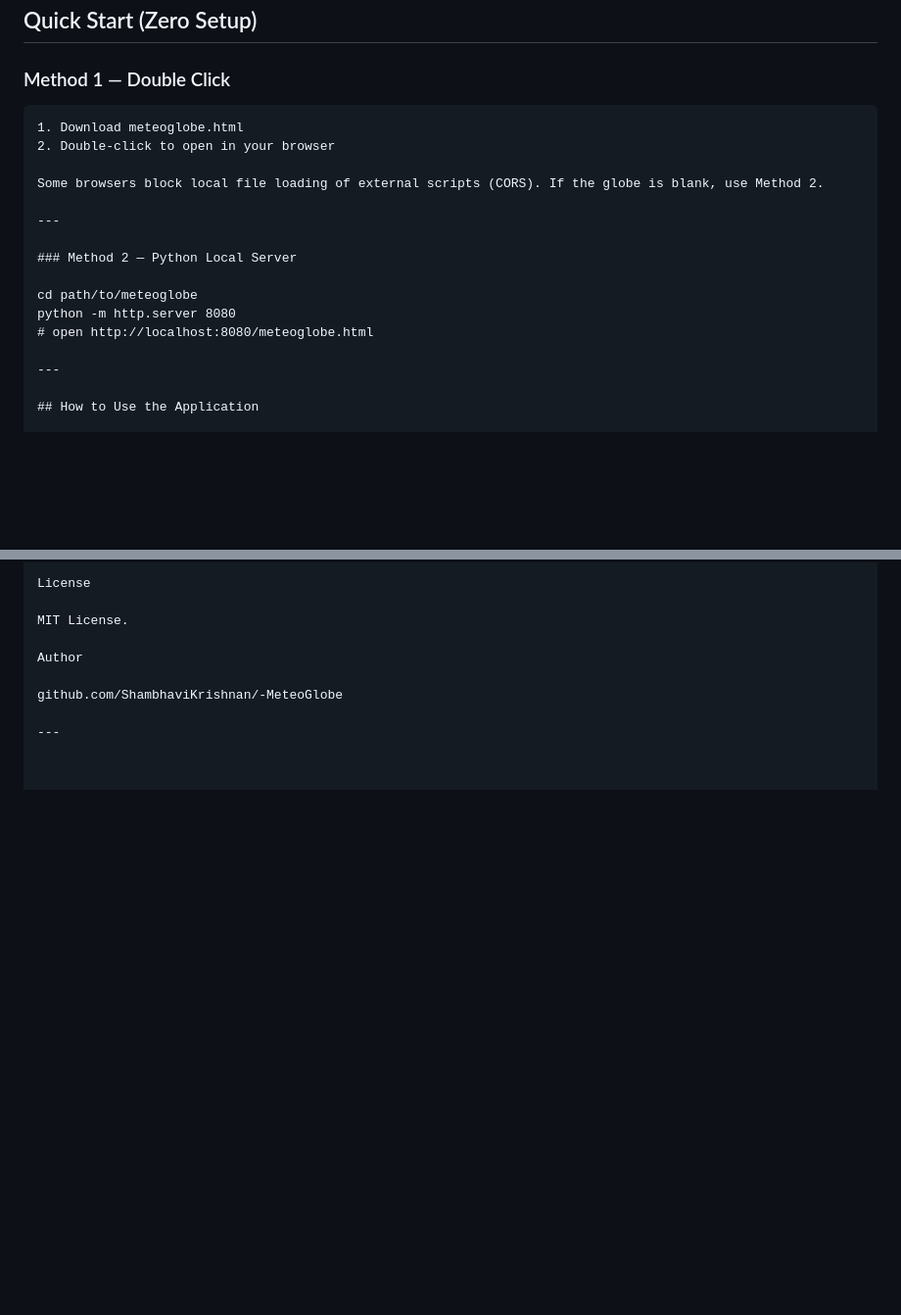
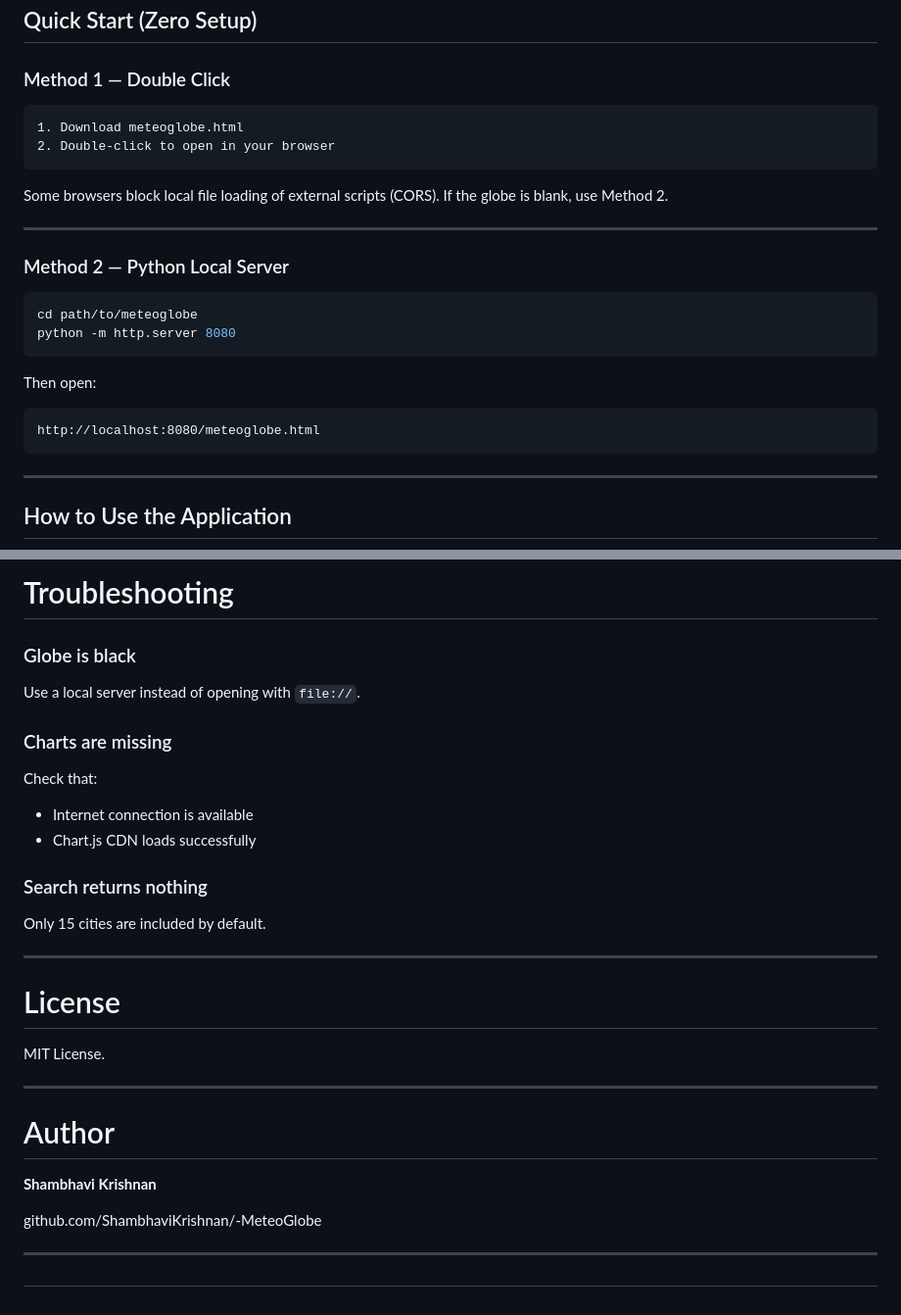
Before and after one commit to ShambhaviKrishnan/-MeteoGlobe, a Markdown page: README.md, 2 parts joined by grey strips. Shown at 98% size. GitHub-like rendering; blank space fills up the shorter version.

````diff
--- a/README.md
+++ b/README.md
@@ -43,9 +44,11 @@ meteoglobe/
 ## Quick Start (Zero Setup)
 
 ### Method 1 — Double Click
+
 ```
 1. Download meteoglobe.html
 2. Double-click to open in your browser
+```
 
 Some browsers block local file loading of external scripts (CORS). If the globe is blank, use Method 2.
 
@@ -53,9 +56,16 @@ Some browsers block local file loading of external scripts (CORS). If the globe
 
 ### Method 2 — Python Local Server
 
+```bash
 cd path/to/meteoglobe
 python -m http.server 8080
-# open http://localhost:8080/meteoglobe.html
+```
+
+Then open:
+
+```
+http://localhost:8080/meteoglobe.html
+```
 
 ---
 
@@ -137,9 +163,32 @@ Globe is black: don't open via file:// in Chrome — use a local server (Quick S
 
-License
+# Troubleshooting
+
+### Globe is black
+
+Use a local server instead of opening with `file://`.
+
+### Charts are missing
+
+Check that:
+
+- Internet connection is available
+- Chart.js CDN loads successfully
+
+### Search returns nothing
+
+Only 15 cities are included by default.
+
+---
+
+# License
 
 MIT License.
 
-Author
+---
+
+# Author
+
+**Shambhavi Krishnan**
 
 github.com/ShambhaviKrishnan/-MeteoGlobe
 
````
Also changed, not shown: other parts of README.md (+29 -12 lines).
